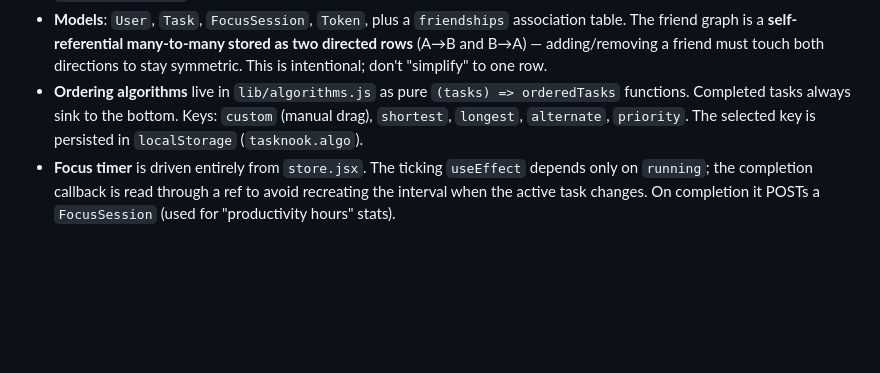
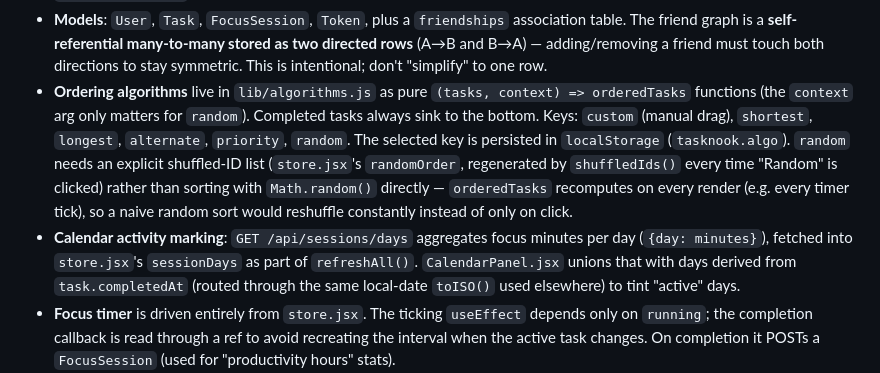
Before and after one commit to jaguan2/TaskNook, a Markdown page: CLAUDE.md, the part around the change. Drawn GitHub-style; blank space fills up the shorter version.

```diff
--- a/CLAUDE.md
+++ b/CLAUDE.md
@@ -114,9 +114,20 @@ account is auto-friended with them on creation, same as the old sign-up flow.
   as two directed rows** (A→B and B→A) — adding/removing a friend must touch both
   directions to stay symmetric. This is intentional; don't "simplify" to one row.
 - **Ordering algorithms** live in `lib/algorithms.js` as pure
-  `(tasks) => orderedTasks` functions. Completed tasks always sink to the bottom.
-  Keys: `custom` (manual drag), `shortest`, `longest`, `alternate`, `priority`.
+  `(tasks, context) => orderedTasks` functions (the `context` arg only matters for
+  `random`). Completed tasks always sink to the bottom.
+  Keys: `custom` (manual drag), `shortest`, `longest`, `alternate`, `priority`, `random`.
   The selected key is persisted in `localStorage` (`tasknook.algo`).
+  `random` needs an explicit shuffled-ID list (`store.jsx`'s `randomOrder`,
+  regenerated by `shuffledIds()` every time "Random" is clicked) rather than
+  sorting with `Math.random()` directly — `orderedTasks` recomputes on every
+  render (e.g. every timer tick), so a naive random sort would reshuffle
+  constantly instead of only on click.
+- **Calendar activity marking**: `GET /api/sessions/days` aggregates focus
+  minutes per day (`{day: minutes}`), fetched into `store.jsx`'s `sessionDays`
+  as part of `refreshAll()`. `CalendarPanel.jsx` unions that with days derived
+  from `task.completedAt` (routed through the same local-date `toISO()` used
+  elsewhere) to tint "active" days.
 - **Focus timer** is driven entirely from `store.jsx`. The ticking `useEffect`
   depends only on `running`; the completion callback is read through a ref to
   avoid recreating the interval when the active task changes. On completion it
```
Also changed, not shown: README.md (+1 -1 lines), docs/preview.png, 15 other files.
